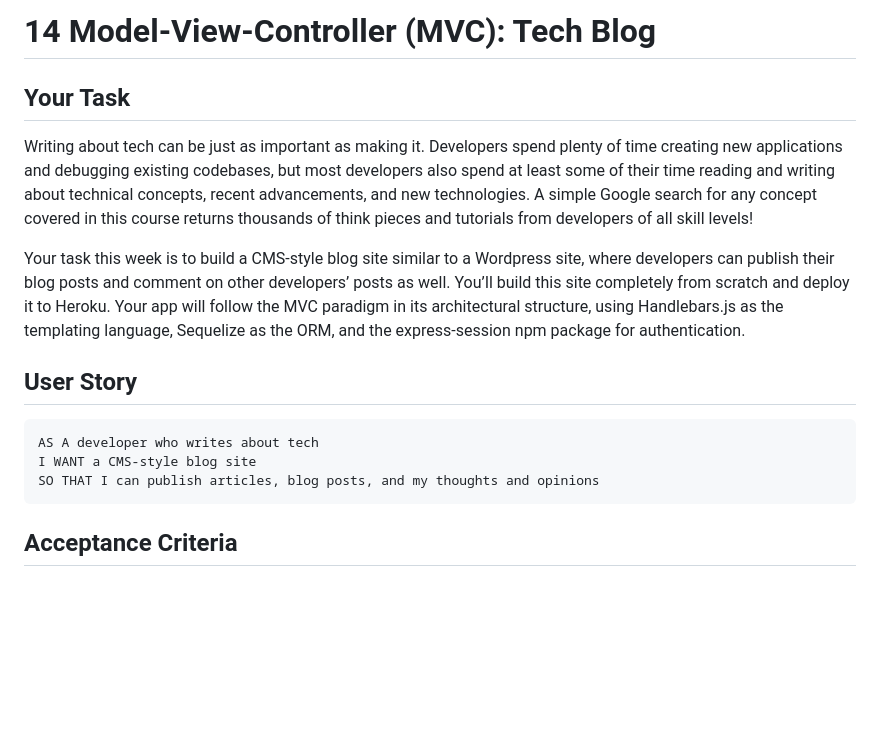
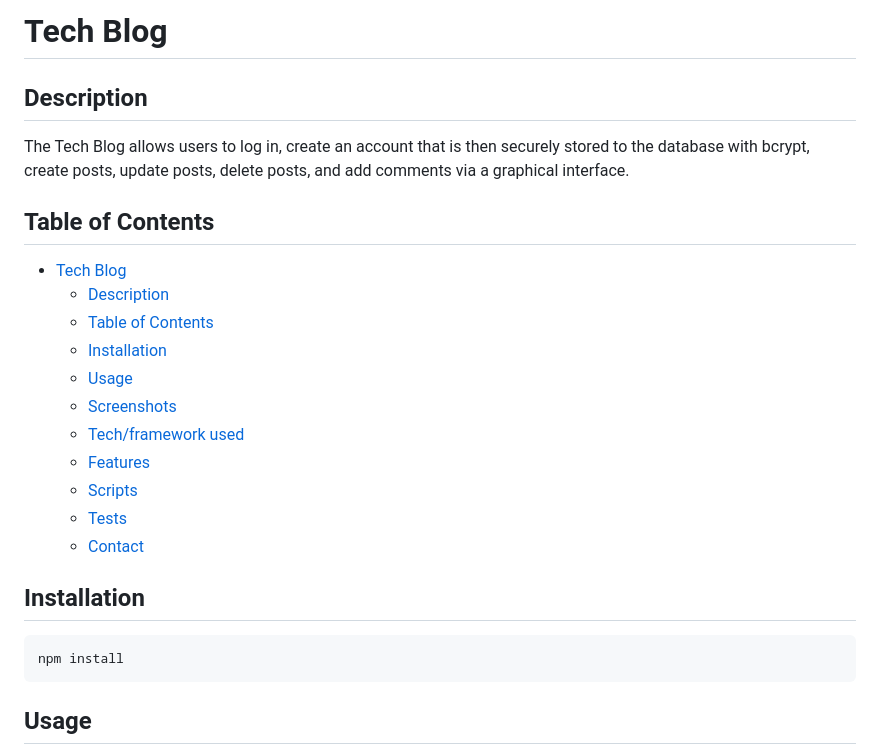
Before and after one commit to Leon3005/tech-blog, a Markdown page: README.md, the part around the change printed below. GitHub-like rendering; blank space fills up the shorter version.

````diff
--- a/README.md
+++ b/README.md
@@ -1,18 +1,28 @@
-# 14 Model-View-Controller (MVC): Tech Blog
+# Tech Blog
 
-## Your Task
+## Description
 
-Writing about tech can be just as important as making it. Developers spend plenty of time creating new applications and debugging existing codebases, but most developers also spend at least some of their time reading and writing about technical concepts, recent advancements, and new technologies. A simple Google search for any concept covered in this course returns thousands of think pieces and tutorials from developers of all skill levels!
+The Tech Blog allows users to log in, create an account that is then securely stored to the database with bcrypt, create posts, update posts, delete posts, and add comments via a graphical interface.
 
-Your task this week is to build a CMS-style blog site similar to a Wordpress site, where developers can publish their blog posts and comment on other developers’ posts as well. You’ll build this site completely from scratch and deploy it to Heroku. Your app will follow the MVC paradigm in its architectural structure, using Handlebars.js as the templating language, Sequelize as the ORM, and the express-session npm package for authentication.
+## Table of Contents
 
-## User Story
+- [Tech Blog](#tech-blog)
+  - [Description](#description)
+  - [Table of Contents](#table-of-contents)
+  - [Installation](#installation)
+  - [Usage](#usage)
+  - [Screenshots](#screenshots)
+  - [Tech/framework used](#techframework-used)
+  - [Features](#features)
+  - [Scripts](#scripts)
+  - [Tests](#tests)
+  - [Contact](#contact)
 
-```md
-AS A developer who writes about tech
-I WANT a CMS-style blog site
-SO THAT I can publish articles, blog posts, and my thoughts and opinions
+## Installation
+
+```
+npm install
 ```
 
-## Acceptance Criteria
+## Usage
 
````
Also changed, not shown: other parts of README.md (+45 -99 lines), HELP.md (deleted, +0 -1 lines), public/assets/images/dashboard.png (added), public/assets/images/homepage.png (added), public/assets/images/login.png (added).
